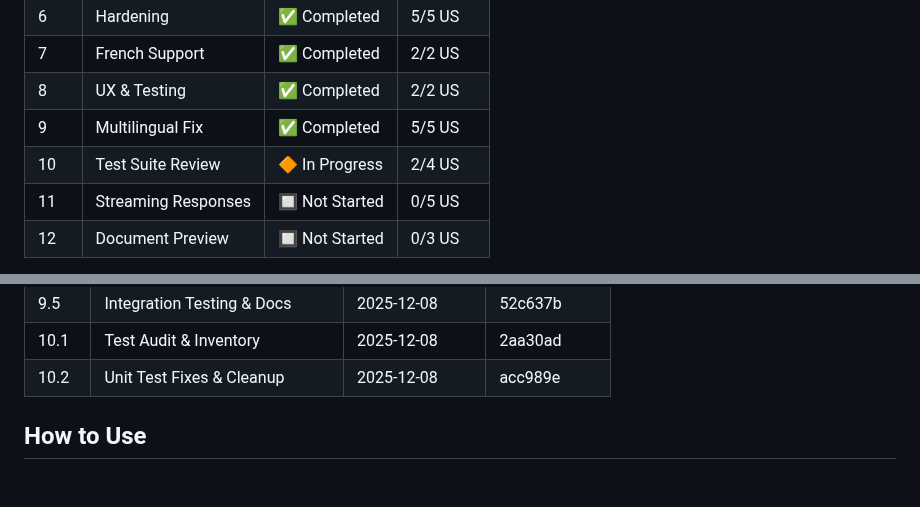
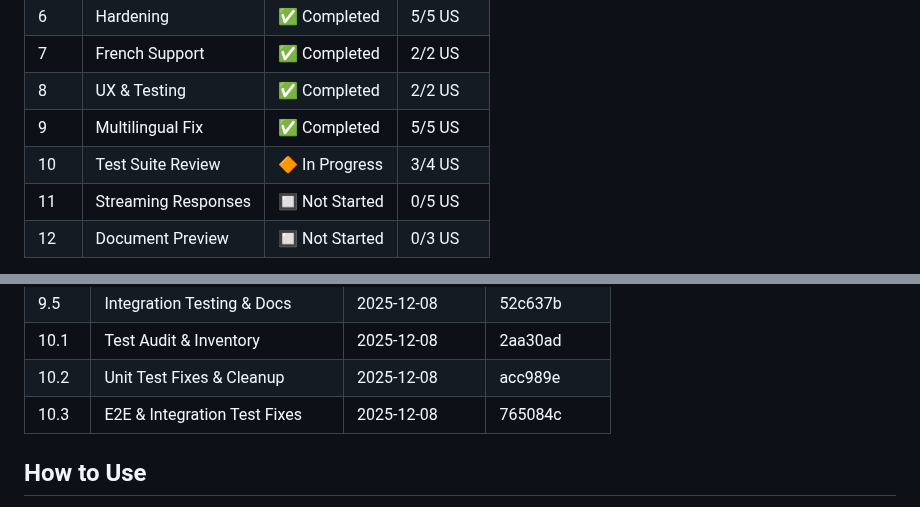
Before and after one commit to FloLecoeuche/lexard, a Markdown page: tasks/PROGRESS.md, 2 parts joined by grey strips. GitHub-like rendering; blank space fills up the shorter version.

Commit message:
docs: complete US 10.3 - E2E & Integration Test Fixes
- Mark US 10.3 as completed in epic-10-test-review.md
- Update PROGRESS.md with completion status (3/4 US)
- Add completion entry with commit hash

All E2E tests verified:
- test_upload_query.py - Upload and query workflow
- test_analysis.py - Risk analysis and summarization
- test_comparison.py - Document comparison
- test_error_handling.py - Error scenarios
- test_guardrails.py - Security guardrails
- test_multilingual.py - French/English workflows
- test_french_workflow.py - French-specific scenarios
- test_upload_progress.py - SSE progress tracking

Key improvements:
- Service availability skip markers (requires_ollama, requires_qdrant)
- Test fixtures in data/test/ (12 contract files)
- Appropriate timeouts (120s API, 180s LLM)
- Validation utilities in tests/e2e/utils.py

🤖 Generated with [Claude Code](https://claude.com/claude-code)

Co-Authored-By: Claude Opus 4.5 <noreply@anthropic.com>

```diff
--- a/tasks/PROGRESS.md
+++ b/tasks/PROGRESS.md
@@ -17,7 +17,7 @@ This folder contains detailed specifications for each Epic and User Story. Each
 | 7    | French Support        | ✅ Completed   | 2/2 US   |
 | 8    | UX & Testing          | ✅ Completed   | 2/2 US   |
 | 9    | Multilingual Fix      | ✅ Completed   | 5/5 US   |
-| 10   | Test Suite Review     | 🔶 In Progress | 2/4 US   |
+| 10   | Test Suite Review     | 🔶 In Progress | 3/4 US   |
 | 11   | Streaming Responses   | 🔲 Not Started | 0/5 US   |
 | 12   | Document Preview      | 🔲 Not Started | 0/3 US   |
 
@@ -80,6 +80,7 @@ This folder contains detailed specifications for each Epic and User Story. Each
 | 9.5   | Integration Testing & Docs | 2025-12-08 | 52c637b  |
 | 10.1  | Test Audit & Inventory     | 2025-12-08 | 2aa30ad  |
 | 10.2  | Unit Test Fixes & Cleanup  | 2025-12-08 | acc989e  |
+| 10.3  | E2E & Integration Test Fixes | 2025-12-08 | 765084c  |
 
 <!-- Format: | US ID | Name | Completed Date | Commit Hash | -->
 
```
Also changed, not shown: tasks/epic-10-test-review.md (+1 -1 lines).
